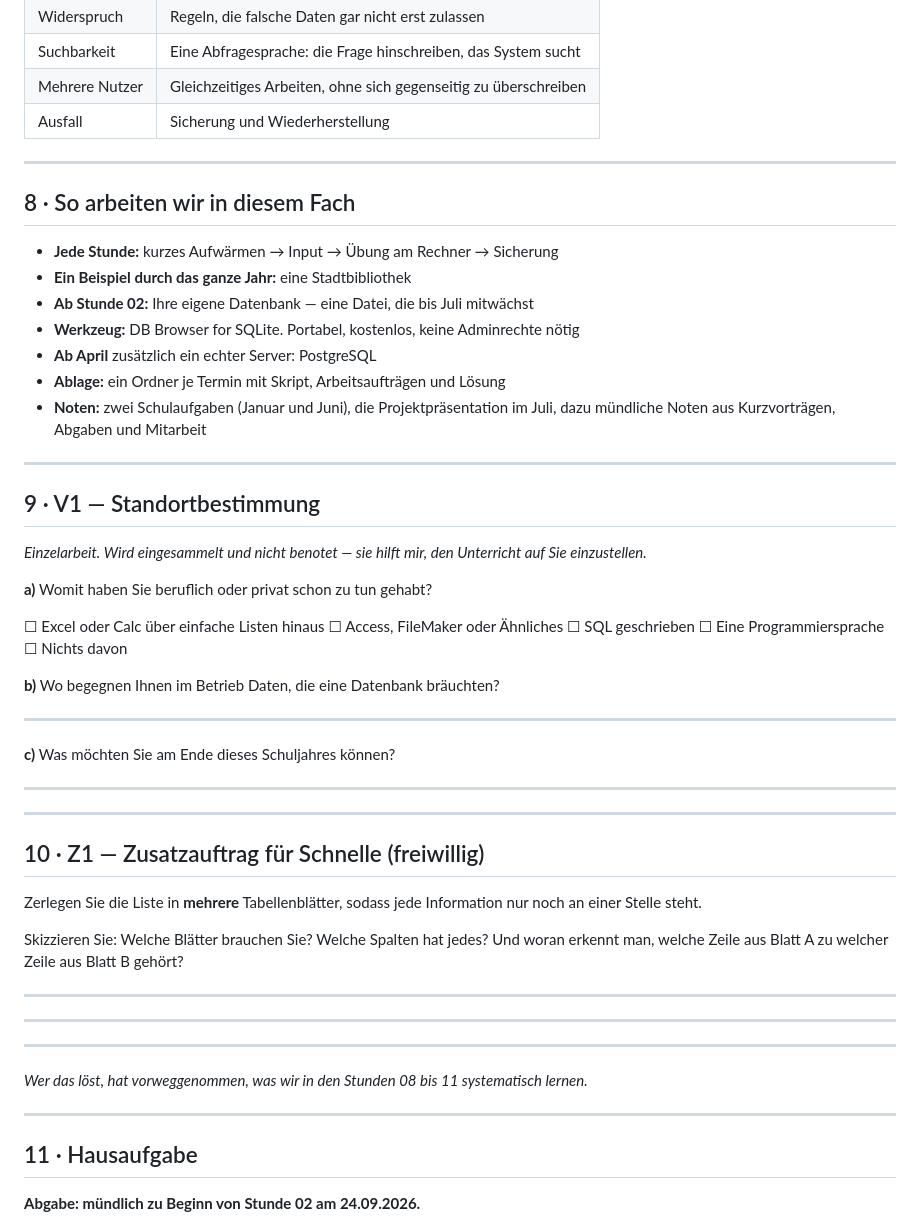
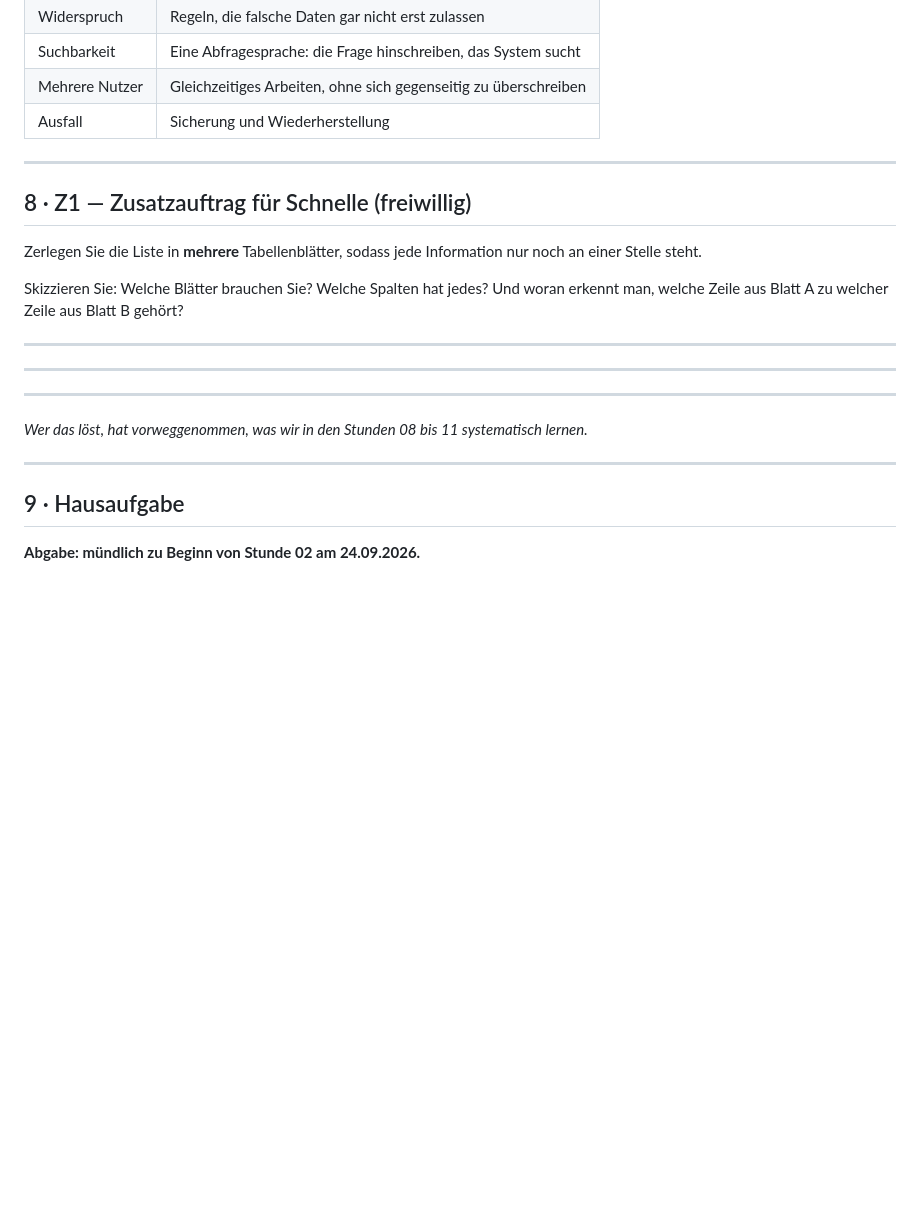
Before and after one commit to sschaffenroth/2627_KI1_DB, a Markdown page: 01_2026-09-17_Einfuehrung/02_Skript.md, the part around the change. GitHub-like rendering; blank space fills up the shorter version.

Commit message:
SQL / KI-DB: Aufgaben 17.09.2026

```diff
--- a/01_2026-09-17_Einfuehrung/02_Skript.md
+++ b/01_2026-09-17_Einfuehrung/02_Skript.md
@@ -147,43 +147,7 @@ Kartoffelsalat die Probe aufs Exempel. Das Ergebnis wird Sie überraschen.
 
 ---
 
-## 8 · So arbeiten wir in diesem Fach
-
-- **Jede Stunde:** kurzes Aufwärmen → Input → Übung am Rechner → Sicherung
-- **Ein Beispiel durch das ganze Jahr:** eine Stadtbibliothek
-- **Ab Stunde 02:** Ihre eigene Datenbank — eine Datei, die bis Juli mitwächst
-- **Werkzeug:** DB Browser for SQLite. Portabel, kostenlos, keine Adminrechte nötig
-- **Ab April** zusätzlich ein echter Server: PostgreSQL
-- **Ablage:** ein Ordner je Termin mit Skript, Arbeitsaufträgen und Lösung
-- **Noten:** zwei Schulaufgaben (Januar und Juni), die Projektpräsentation im Juli, dazu
-  mündliche Noten aus Kurzvorträgen, Abgaben und Mitarbeit
-
----
-
-## 9 · V1 — Standortbestimmung
-
-*Einzelarbeit. Wird eingesammelt und nicht benotet — sie hilft mir, den Unterricht auf Sie
-einzustellen.*
-
-**a)** Womit haben Sie beruflich oder privat schon zu tun gehabt?
-
-☐ Excel oder Calc über einfache Listen hinaus
-☐ Access, FileMaker oder Ähnliches
-☐ SQL geschrieben
-☐ Eine Programmiersprache
-☐ Nichts davon
-
-**b)** Wo begegnen Ihnen im Betrieb Daten, die eine Datenbank bräuchten?
-
-_______________________________________________________________________
-
-**c)** Was möchten Sie am Ende dieses Schuljahres können?
-
-_______________________________________________________________________
-
----
-
-## 10 · Z1 — Zusatzauftrag für Schnelle (freiwillig)
+## 8 · Z1 — Zusatzauftrag für Schnelle (freiwillig)
 
 Zerlegen Sie die Liste in **mehrere** Tabellenblätter, sodass jede Information nur noch an
 einer Stelle steht.
@@ -201,7 +165,7 @@ _______________________________________________________________________
 
 ---
 
-## 11 · Hausaufgabe
+## 9 · Hausaufgabe
 
 **Abgabe: mündlich zu Beginn von Stunde 02 am 24.09.2026.**
 
```
